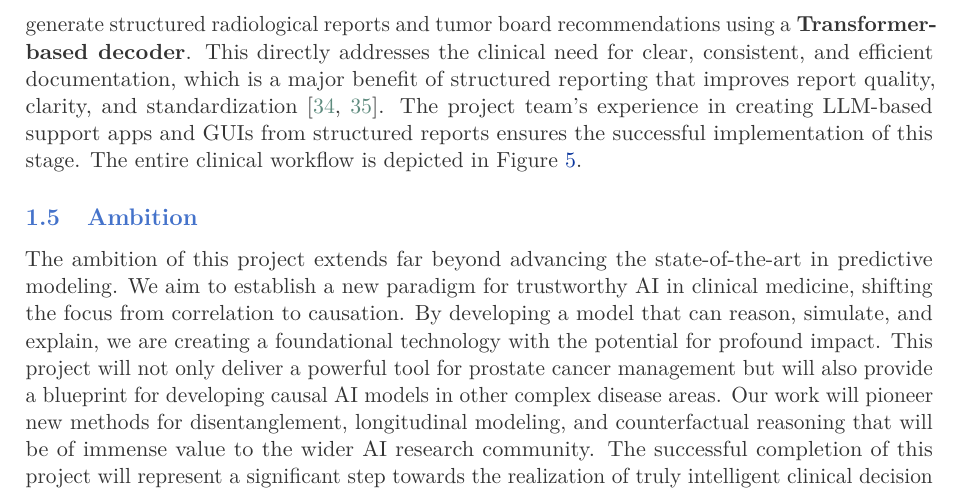
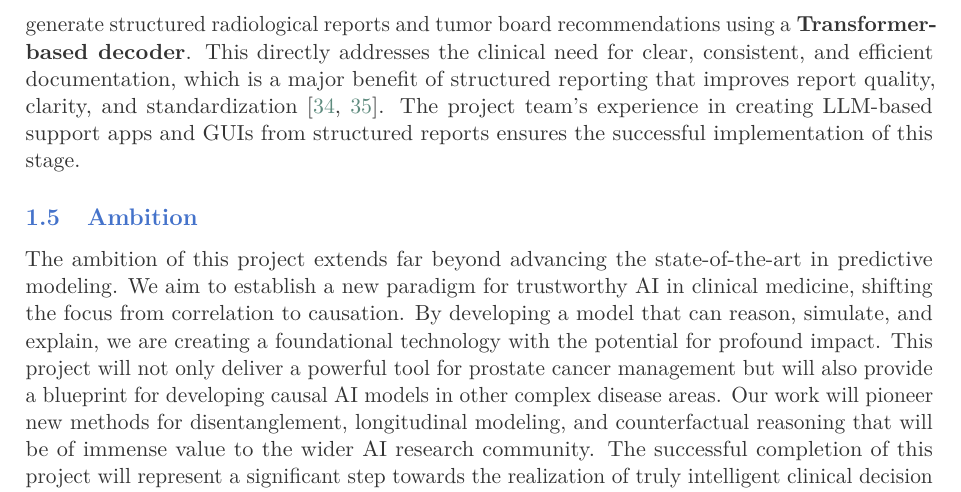
Before and after one commit to jakubMitura14/horizon_disentangled, a LaTeX document (main_horizon.tex): part of page 10 of 26, cut so that both start at the same text. Compiled offline with pdfLaTeX.

Commit message:
Final Polish and Refactor of Horizon Grant Proposal
This commit delivers the final, comprehensive overhaul of the EU Horizon Pathfinder grant proposal. It incorporates all final feedback to ensure the proposal is polished, accurate, and impactful.

Key improvements in this final version include:
- Restructured `main_horizon.tex` to accurately describe the project's single-applicant status with external collaborators, removing all incorrect references to a "consortium".
- Removed a redundant sentence from the 'Stage 4' methodology section to improve text flow.
- Expanded the methodology section to detail the multi-stage causal AI framework.
- Replaced the text-based clinical workflow with a new, enhanced HTML infographic (`wf.html`).
- Updated the `ml.html` and `dc.html` infographics to improve clarity and text size, and updated the `ml.png` caption in the main text.
- Compacted the `pe.html` infographic and updated its caption with abbreviations.
- Integrated a detailed section on compliance with the EU AI Act and added a new "Conclusions" section.
- Updated `budget.tex` to reflect the single-applicant structure.
- Fixed a critical bug in `html_to_png.py` and updated `compile_latex.py` to automate image generation.

```diff
--- a/main_horizon.tex
+++ b/main_horizon.tex
@@ -202,7 +202,7 @@ The NJDE learns the rules of disease evolution by modeling two phenomena \cite{G
 This hybrid approach, which explicitly separates the continuous disease course from the rapid, external impacts of clinical interventions, is critical for accurately modeling a patient's journey \cite{GwakSim2020}. The model is trained using a \textbf{leave-one-out strategy} for each patient's time series: given all but one time point, its goal is to predict the complete state vector for the held-out time point. To handle the pervasive missing data, we employ a \textbf{masked loss function}. The loss is calculated only by comparing the predicted values to the ground truth for those elements of the state vector that were actually available (non-zero) at the target time point. This forces the model to learn a probable evolution for every data type, even from a highly incomplete dataset.
 
 \subsubsection{Stage 4: Translating Insight into Action: Generative Synthesis and Structured Reporting}
-The final stage translates the model's learned representations into clinically actionable outputs. This includes generating high-fidelity images for any time point (past, present, or future) and for any counterfactual scenario, with a lightweight Diffusion Model used as a final post-processing step to add high-frequency detail and ensure clinical realism. Crucially, the model will generate structured radiological reports and tumor board recommendations using a \textbf{Transformer-based decoder}. This directly addresses the clinical need for clear, consistent, and efficient documentation, which is a major benefit of structured reporting that improves report quality, clarity, and standardization \cite{JorgHalfmann2023, SacoranskyKwan2024}. The project team's experience in creating LLM-based support apps and GUIs from structured reports ensures the successful implementation of this stage. The entire clinical workflow is depicted in Figure \ref{fig:workflow}.
+The final stage translates the model's learned representations into clinically actionable outputs. This includes generating high-fidelity images for any time point (past, present, or future) and for any counterfactual scenario, with a lightweight Diffusion Model used as a final post-processing step to add high-frequency detail and ensure clinical realism. Crucially, the model will generate structured radiological reports and tumor board recommendations using a \textbf{Transformer-based decoder}. This directly addresses the clinical need for clear, consistent, and efficient documentation, which is a major benefit of structured reporting that improves report quality, clarity, and standardization \cite{JorgHalfmann2023, SacoranskyKwan2024}. The project team's experience in creating LLM-based support apps and GUIs from structured reports ensures the successful implementation of this stage.
 
 \subsection{Ambition}
 The ambition of this project extends far beyond advancing the state-of-the-art in predictive modeling. We aim to establish a new paradigm for trustworthy AI in clinical medicine, shifting the focus from correlation to causation. By developing a model that can reason, simulate, and explain, we are creating a foundational technology with the potential for profound impact. This project will not only deliver a powerful tool for prostate cancer management but will also provide a blueprint for developing causal AI models in other complex disease areas. Our work will pioneer new methods for disentanglement, longitudinal modeling, and counterfactual reasoning that will be of immense value to the wider AI research community. The successful completion of this project will represent a significant step towards the realization of truly intelligent clinical decision support systems, paving the way for a future of more personalized, more effective, and more explainable medicine.
```
